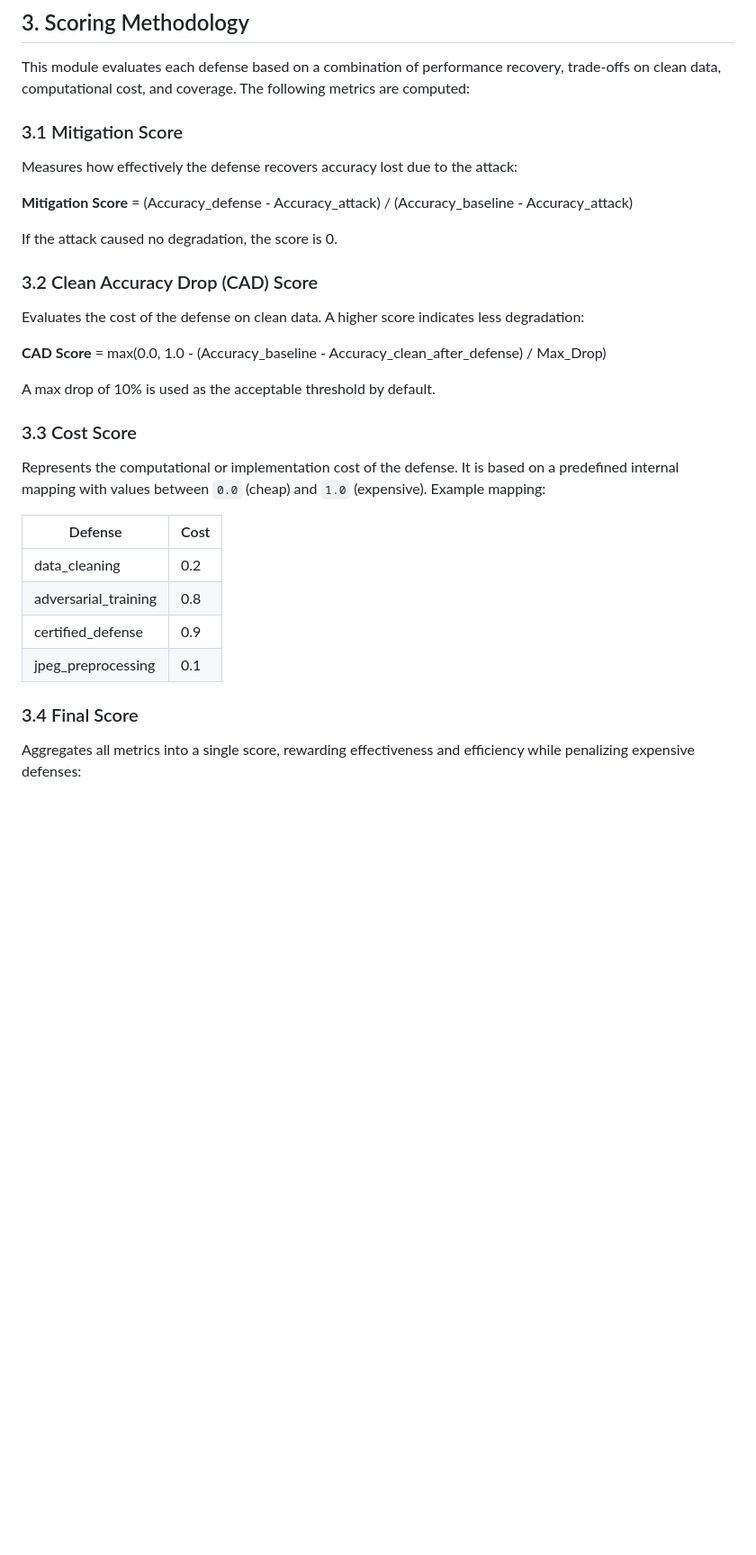
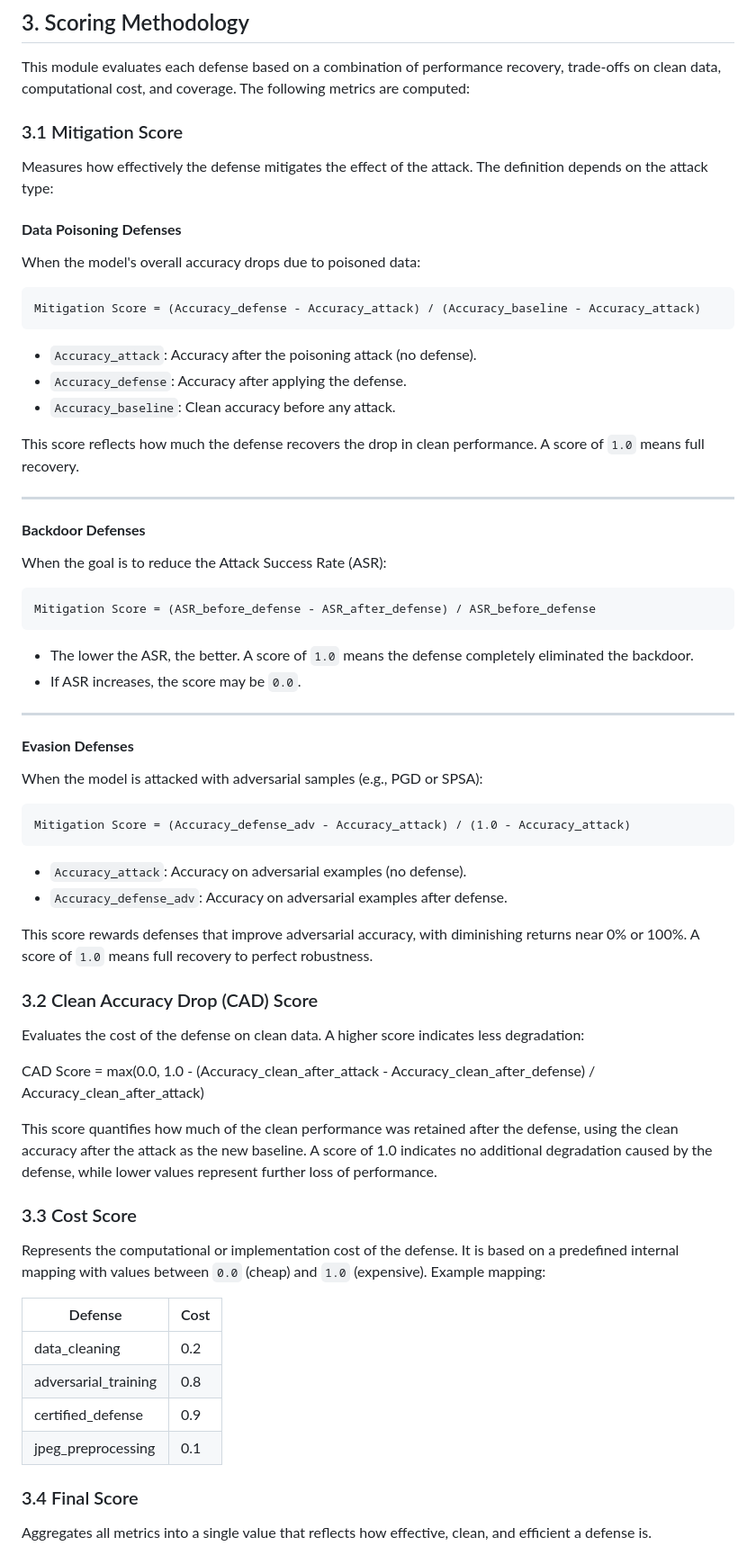
Before and after one commit to th0rz05/safe-dl-framework, a Markdown page: docs/module5.md, the part around the change printed below. Shown: that part at 90% size. Rendered like a GitHub page; blank space fills up the shorter version.

Commit message:
Refactor Module 5: revise defense evaluation methodology, update scoring functions with detailed metric definitions, adjust CAD and Final Score formulas, and improve documentation for clarity and consistency.

````diff
--- a/docs/module5.md
+++ b/docs/module5.md
@@ -90,21 +90,62 @@ The module takes the following as inputs:
 
 This module evaluates each defense based on a combination of performance recovery, trade-offs on clean data, computational cost, and coverage. The following metrics are computed:
 
+
 ### 3.1 Mitigation Score
 
-Measures how effectively the defense recovers accuracy lost due to the attack:
+Measures how effectively the defense mitigates the effect of the attack. The definition depends on the attack type:
 
-**Mitigation Score** = (Accuracy_defense - Accuracy_attack) / (Accuracy_baseline - Accuracy_attack)
+####  **Data Poisoning Defenses**
 
-If the attack caused no degradation, the score is 0.
+When the model's overall accuracy drops due to poisoned data:
+
+```
+Mitigation Score = (Accuracy_defense - Accuracy_attack) / (Accuracy_baseline - Accuracy_attack)
+```
+
+* `Accuracy_attack`: Accuracy after the poisoning attack (no defense).
+* `Accuracy_defense`: Accuracy after applying the defense.
+* `Accuracy_baseline`: Clean accuracy before any attack.
+
+This score reflects how much the defense recovers the drop in clean performance. A score of `1.0` means full recovery.
+
+---
+
+####  **Backdoor Defenses**
+
+When the goal is to reduce the Attack Success Rate (ASR):
+
+```
+Mitigation Score = (ASR_before_defense - ASR_after_defense) / ASR_before_defense
+```
+
+* The lower the ASR, the better. A score of `1.0` means the defense completely eliminated the backdoor.
+* If ASR increases, the score may be `0.0`.
+
+---
+
+#### **Evasion Defenses**
+
+When the model is attacked with adversarial samples (e.g., PGD or SPSA):
+
+```
+Mitigation Score = (Accuracy_defense_adv - Accuracy_attack) / (1.0 - Accuracy_attack)
+```
+
+* `Accuracy_attack`: Accuracy on adversarial examples (no defense).
+* `Accuracy_defense_adv`: Accuracy on adversarial examples after defense.
+
+This score rewards defenses that improve adversarial accuracy, with diminishing returns near 0% or 100%. A score of `1.0` means full recovery to perfect robustness.
+
+
 
 ### 3.2 Clean Accuracy Drop (CAD) Score
 
 Evaluates the cost of the defense on clean data. A higher score indicates less degradation:
 
-**CAD Score** = max(0.0, 1.0 - (Accuracy_baseline - Accuracy_clean_after_defense) / Max_Drop)
+CAD Score = max(0.0, 1.0 - (Accuracy_clean_after_attack - Accuracy_clean_after_defense) / Accuracy_clean_after_attack)
 
-A max drop of 10% is used as the acceptable threshold by default.
+This score quantifies how much of the clean performance was retained after the defense, using the clean accuracy after the attack as the new baseline. A score of 1.0 indicates no additional degradation caused by the defense, while lower values represent further loss of performance.
 
 ### 3.3 Cost Score
 
@@ -117,7 +158,8 @@ Represents the computational or implementation cost of the defense. It is based
 | certified_defense      | 0.9  |
 | jpeg_preprocessing     | 0.1  |
 
+
 ### 3.4 Final Score
 
-Aggregates all metrics into a single score, rewarding effectiveness and efficiency while penalizing expensive defenses:
+Aggregates all metrics into a single value that reflects how effective, clean, and efficient a defense is.
 
````
Also changed, not shown: other parts of docs/module5.md (+21 -4 lines).
